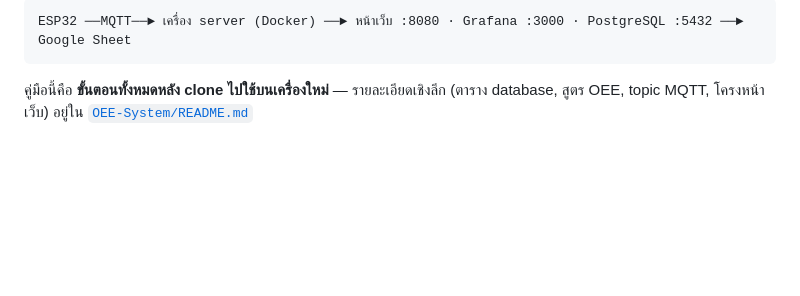
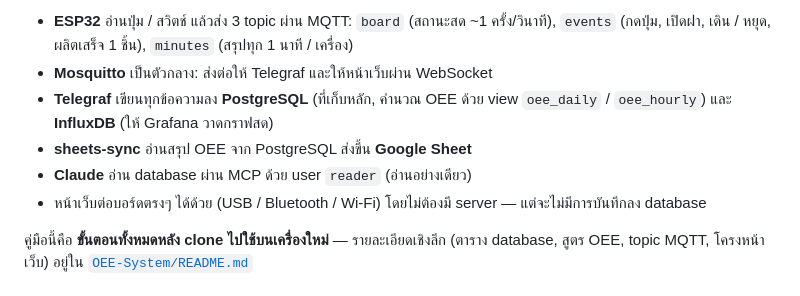
Before and after one commit to tazriqq/Smart-Factory-G3, a Markdown page: README.md, the part around one of its changes. Drawn GitHub-style; blank space fills up the shorter version.

````diff
--- a/README.md
+++ b/README.md
@@ -5,6 +36,11 @@
 ```
-ESP32 ──MQTT──► เครื่อง server (Docker) ──► หน้าเว็บ :8080 · Grafana :3000 · PostgreSQL :5432 ──► Google Sheet
-```
+
+- **ESP32** อ่านปุ่ม / สวิตช์ แล้วส่ง 3 topic ผ่าน MQTT: `board` (สถานะสด ~1 ครั้ง/วินาที), `events` (กดปุ่ม, เปิดฝา, เดิน / หยุด, ผลิตเสร็จ 1 ชิ้น), `minutes` (สรุปทุก 1 นาที / เครื่อง)
+- **Mosquitto** เป็นตัวกลาง: ส่งต่อให้ Telegraf และให้หน้าเว็บผ่าน WebSocket
+- **Telegraf** เขียนทุกข้อความลง **PostgreSQL** (ที่เก็บหลัก, คำนวณ OEE ด้วย view `oee_daily` / `oee_hourly`) และ **InfluxDB** (ให้ Grafana วาดกราฟสด)
+- **sheets-sync** อ่านสรุป OEE จาก PostgreSQL ส่งขึ้น **Google Sheet**
+- **Claude** อ่าน database ผ่าน MCP ด้วย user `reader` (อ่านอย่างเดียว)
+- หน้าเว็บต่อบอร์ดตรงๆ ได้ด้วย (USB / Bluetooth / Wi-Fi) โดยไม่ต้องมี server — แต่จะไม่มีการบันทึกลง database
 
 คู่มือนี้คือ **ขั้นตอนทั้งหมดหลัง clone ไปใช้บนเครื่องใหม่** — รายละเอียดเชิงลึก (ตาราง database, สูตร OEE, topic MQTT, โครงหน้าเว็บ) อยู่ใน [`OEE-System/README.md`](OEE-System/README.md)
 
````
Also changed, not shown: other parts of README.md (+31 -0 lines).
